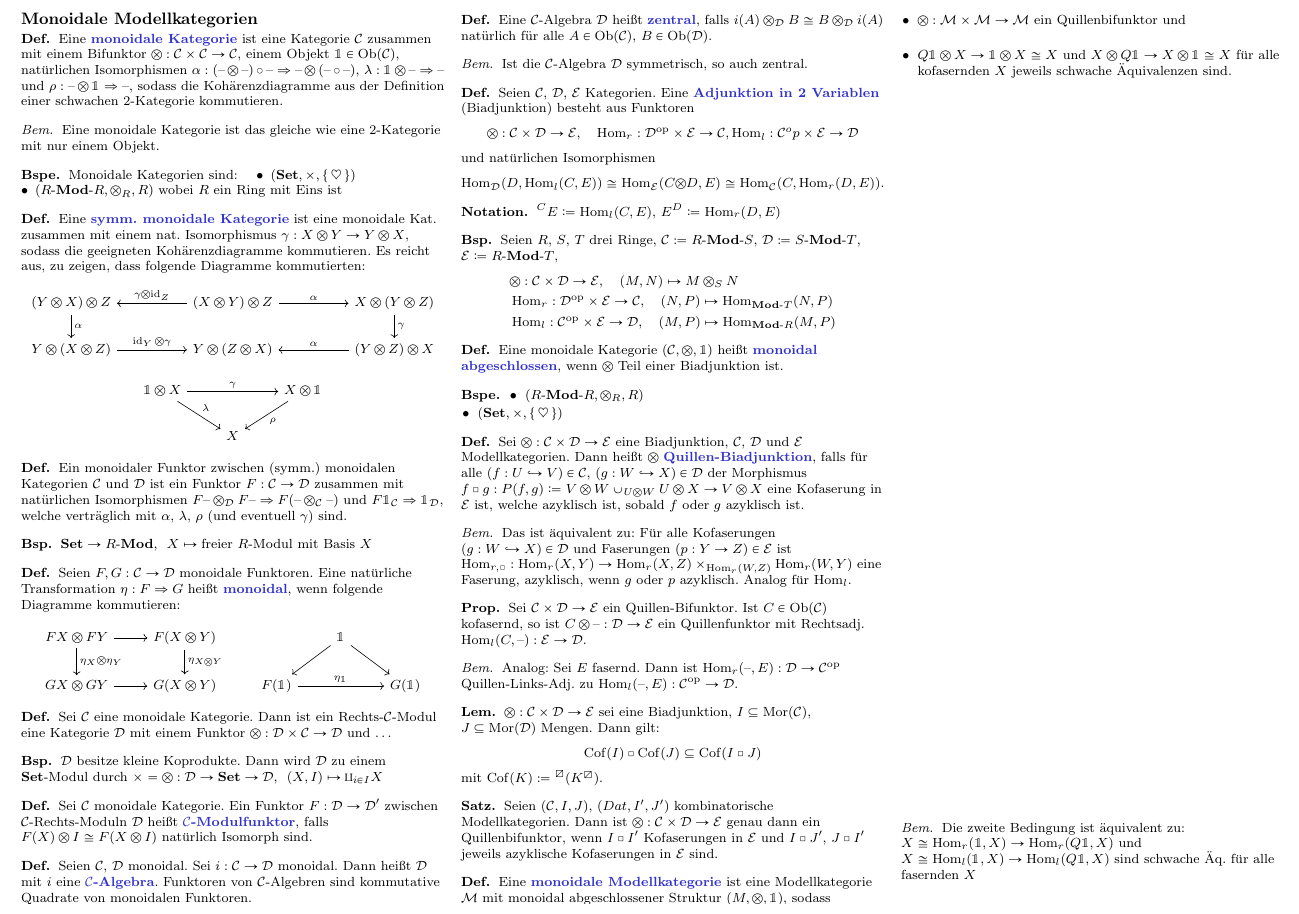
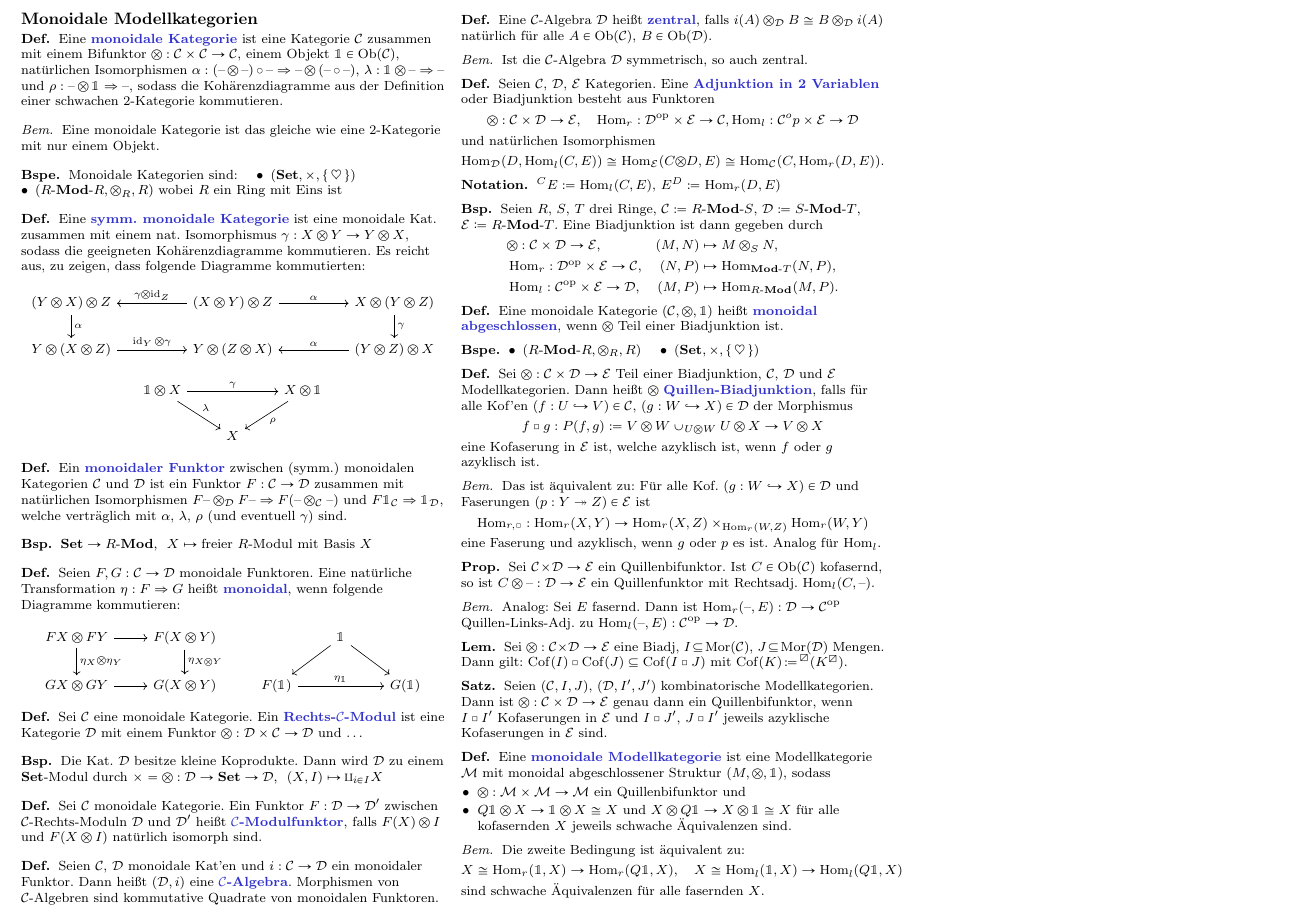
Before and after one commit to timjb/uni-spicker, a LaTeX document (modellkategorien.tex): part of page 6 of 7, cut so that both start at the same text. Compiled offline with pdfLaTeX.

Commit message:
Modellkategorien: Weitere Verbesserungen in letzter Vorlesung

```diff
--- a/modellkategorien.tex
+++ b/modellkategorien.tex
@@ -1175,7 +1175,7 @@
 % Ausgelassen: Beispiel: Supervektorräume
 
 \begin{defn}
-  Ein monoidaler Funktor zwischen (symm.) monoidalen Kategorien $\Cat$ und $\Dat$ ist ein Funktor $F : \Cat \to \Dat$ zusammen mit natürlichen Isomorphismen $F \blank \otimes_\Dat F \blank \Rightarrow F (\blank \otimes_\Cat \blank)$ und $F \UnitOb_\Cat \Rightarrow \UnitOb_\Dat$, welche verträglich mit $\alpha$, $\lambda$, $\rho$ (und eventuell $\gamma$) sind.
+  Ein \emph{monoidaler Funktor} zwischen (symm.) monoidalen Kategorien $\Cat$ und $\Dat$ ist ein Funktor $F : \Cat \to \Dat$ zusammen mit natürlichen Isomorphismen $F \blank \otimes_\Dat F \blank \Rightarrow F (\blank \otimes_\Cat \blank)$ und $F \UnitOb_\Cat \Rightarrow \UnitOb_\Dat$, welche verträglich mit $\alpha$, $\lambda$, $\rho$ (und eventuell $\gamma$) sind.
 \end{defn}
 
 \begin{bsp}
@@ -1192,21 +1192,22 @@
 \end{defn}
 
 \begin{defn}
-  Sei $\Cat$ eine monoidale Kategorie. Dann ist ein Rechts-$\Cat$-Modul eine Kategorie $\Dat$ mit einem Funktor $\otimes : \Dat \times \Cat \to \Dat$ und \ldots
+  Sei $\Cat$ eine monoidale Kategorie. Ein \emph{Rechts-$\Cat$-Modul} ist eine Kategorie $\Dat$ mit einem Funktor $\otimes : \Dat \times \Cat \to \Dat$ und \ldots
 \end{defn}
 
 \begin{bsp}
-  $\Dat$ besitze kleine Koprodukte. Dann wird $\Dat$ zu einem $\SetC$-Modul durch $\times = \otimes : \Dat \to \SetC \to \Dat, \enspace (X, I) \mapsto \amalg_{i \in I} X$
+  Die Kat. $\Dat$ besitze kleine Koprodukte.
+  Dann wird $\Dat$ zu einem $\SetC$-Modul durch $\times = \otimes : \Dat \to \SetC \to \Dat, \enspace (X, I) \mapsto \amalg_{i \in I} X$
 \end{bsp}
 
 \begin{defn}
-  Sei $\Cat$ monoidale Kategorie. Ein Funktor $F : \Dat \to \Dat'$ zwischen $\Cat$-Rechts-Moduln $\Dat$ heißt \emph{$\Cat$-Modulfunktor}, falls $F(X) \otimes I \cong F(X \otimes I)$ natürlich Isomorph sind.
+  Sei $\Cat$ monoidale Kategorie. Ein Funktor $F : \Dat \to \Dat'$ zwischen $\Cat$-Rechts-Moduln $\Dat$ und $\Dat'$ heißt \emph{$\Cat$-Modulfunktor}, falls $F(X) \otimes I$ und $F(X \otimes I)$ natürlich isomorph sind.
 \end{defn}
 
 \begin{defn}
-  Seien $\Cat$, $\Dat$ monoidal. Sei $i : \Cat \to \Dat$ monoidal. Dann heißt $\Dat$ mit $i$ eine \emph{$\Cat$-Algebra}.
-  Funktoren von $\Cat$-Algebren sind kommutative Quadrate von monoidalen Funktoren.
-  % TODO: stimmt der letzte Satz?
+  Seien $\Cat$, $\Dat$ monoidale Kat'en und $i : \Cat \to \Dat$ ein monoidaler Funktor.
+  Dann heißt $(\Dat, i)$ eine \emph{$\Cat$-Algebra}.
+  Morphismen von $\Cat$-Algebren sind kommutative Quadrate von monoidalen Funktoren.
 \end{defn}
 
 % Ausgelassen: alle Definitionen mit symmetrisch
@@ -1220,7 +1221,7 @@
 \end{bem}
 
 \begin{defn}
-  Seien $\Cat$, $\Dat$, $\Eat$ Kategorien. Eine \emph{Adjunktion in 2 Variablen} (Biadjunktion) besteht aus Funktoren
+  Seien $\Cat$, $\Dat$, $\Eat$ Kategorien. Eine \emph{Adjunktion in 2 Variablen} oder Biadjunktion besteht aus Funktoren
   \[
     \otimes : \Cat \times \Dat \to \Eat, \quad
     \Hom_r : \Dat^\op \times \Eat \to \Cat,
@@ -1238,12 +1239,12 @@
 \end{nota}
 
 \begin{bsp}
-  Seien $R$, $S$, $T$ drei Ringe, $\Cat \coloneqq \BMod{R}{S}$, $\Dat \coloneqq \BMod{S}{T}$, $\Eat \coloneqq \BMod{R}{T}$,
-  \begin{align*}
-    & \otimes : \Cat \times \Dat \to \Eat, \quad (M, N) \mapsto M \otimes_S N \\
-    & \Hom_r : \Dat^\op \times \Eat \to \Cat, \quad (N, P) \mapsto \Hom_{\RMod{T}}(N, P) \\
-    & \Hom_l : \Cat^\op \times \Eat \to \Dat, \quad (M, P) \mapsto \Hom_{\RMod{R}}(M, P)
-  \end{align*}
+  Seien $R$, $S$, $T$ drei Ringe, $\Cat \coloneqq \BMod{R}{S}$, $\Dat \coloneqq \BMod{S}{T}$, $\Eat \coloneqq \BMod{R}{T}$. Eine Biadjunktion ist dann gegeben durch
+  \begin{alignat*}{3}
+    & \otimes : \Cat \times \Dat \to \Eat, \quad & (M, N) & \mapsto M \otimes_S N, \\
+    & \Hom_r : \Dat^\op \times \Eat \to \Cat, \quad & (N, P) & \mapsto \Hom_{\RMod{T}}(N, P), \\
+    & \Hom_l : \Cat^\op \times \Eat \to \Dat, \quad & (M, P) & \mapsto \Hom_{\LMod{R}}(M, P).
+  \end{alignat*}
 \end{bsp}
 
 \begin{defn}
@@ -1251,28 +1252,31 @@
 \end{defn}
 
 \begin{bspe}
-  \begin{itemize}
-    \item $(\BMod{R}{R}, \otimes_R, R)$
-    \item $(\SetC, \times, \LonelyHeart)$
-  \end{itemize}
+  \inlineitem{$(\BMod{R}{R}, \otimes_R, R)$} \quad
+  \inlineitem{$(\SetC, \times, \LonelyHeart)$}
 \end{bspe}
 
 % Ausgelassen: Gegenbeispiel: Topologische Räume
 % Aber es funktioniert: kompakt erzeugte schwach-Hausdorff-Räume
 
 \begin{defn}
-  Sei $\otimes : \Cat \times \Dat \to \Eat$ eine Biadjunktion, $\Cat$, $\Dat$ und $\Eat$ Modellkategorien.
-  Dann heißt $\otimes$ \emph{Quillen-Biadjunktion}, falls für alle $(f : U \hookrightarrow V) \in \Cat$, $(g : W \hookrightarrow X) \in \Dat$ der Morphismus $f \square g : P(f, g) \coloneqq V \otimes W \cup_{U \otimes W} U \otimes X \to V \otimes X$ eine Kofaserung in $\Eat$ ist, welche azyklisch ist, sobald $f$ oder $g$ azyklisch ist.
+  Sei $\otimes : \Cat \times \Dat \to \Eat$ Teil einer Biadjunktion, $\Cat$, $\Dat$ und $\Eat$ Modellkategorien.
+  Dann heißt $\otimes$ \emph{Quillen-Biadjunktion}, falls für alle Kof'en $(f : U \hookrightarrow V) \in \Cat$, $(g : W \hookrightarrow X) \in \Dat$ der Morphismus
+  \[ f \square g : P(f, g) \coloneqq V \otimes W \cup_{U \otimes W} U \otimes X \to V \otimes X \]
+  eine Kofaserung in $\Eat$ ist, welche azyklisch ist, wenn $f$ oder $g$ azyklisch ist.
 \end{defn}
 
 \begin{bem}
   Das ist äquivalent zu:
-  Für alle Kofaserungen $(g : W \hookrightarrow X) \in \Dat$ und Faserungen $(p : Y \to Z) \in \Eat$ ist $\Hom_{r,\square} : \Hom_r(X, Y) \to \Hom_r(X, Z) \times_{\Hom_r(W, Z)} \Hom_r(W, Y)$ eine Faserung, azyklisch, wenn $g$ oder $p$ azyklisch. Analog für $\Hom_l$.
+  Für alle Kof. $(g : W \hookrightarrow X) \in \Dat$ und Faserungen $(p : Y \twoheadrightarrow Z) \in \Eat$ ist
+  \[ \Hom_{r,\square} : \Hom_r(X, Y) \to \Hom_r(X, Z) \times_{\Hom_r(W, Z)} \Hom_r(W, Y) \]
+  eine Faserung und azyklisch, wenn $g$ oder $p$ es ist.
+  Analog für $\Hom_l$.
 \end{bem}
 
 \begin{prop}
-  Sei $\Cat \times \Dat \to \Eat$ ein Quillen-Bifunktor.
-  Ist $C \in \Ob(\Cat)$ kofasernd, so ist $C \otimes \blank : \Dat \to \Eat$ ein Quillenfunktor mit Rechtsadj. $\Hom_l(C, \blank) : \Eat \to \Dat$.
+  Sei $\Cat \!\times\! \Dat \to \Eat$ ein Quillenbifunktor.
+  Ist $C \in \Ob(\Cat)$ kofasernd, so ist $C \otimes \blank : \Dat \to \Eat$ ein Quillenfunktor mit Rechtsadj. $\Hom_l(C, \blank)$.
 \end{prop}
 
 \begin{bem}
@@ -1281,13 +1285,14 @@
 \end{bem}
 
 \begin{lem}
-  $\otimes : \Cat \times \Dat \to \Eat$ sei eine Biadjunktion, $I \subseteq \Mor(\Cat)$, $J \subseteq \Mor(\Dat)$ Mengen. Dann gilt:
-  \[ \Coff(I) \square \Coff(J) \subseteq \Coff(I \square J) \]
-  mit $\Coff(K) \coloneqq \prescript{\lhhe}{} (K^\lhhe)$.
+  Sei $\otimes : \Cat \!\times\! \Dat \to \Eat$ eine Biadj, $I \!\subseteq\! \Mor(\Cat)$, $J \!\subseteq\! \Mor(\Dat)$ Mengen. \\
+  Dann gilt:
+  $\Coff(I) \square \Coff(J) \subseteq \Coff(I \square J)$
+  mit $\Coff(K) \!\coloneqq\! \prescript{\lhhe}{} (K^\lhhe)$.
 \end{lem}
 
 \begin{satz}
-  Seien $(\Cat, I, J)$, $(Dat, I', J')$ kombinatorische Modellkategorien.
+  Seien $(\Cat, I, J)$, $(\Dat, I', J')$ kombinatorische Modellkategorien. \\
   Dann ist $\otimes : \Cat \times \Dat \to \Eat$ genau dann ein Quillenbifunktor, wenn $I \square I'$ Kofaserungen in $\Eat$ und $I \square J'$, $J \square I'$ jeweils azyklische Kofaserungen in $\Eat$ sind.
 \end{satz}
 
@@ -1300,7 +1305,12 @@
 \end{defn}
 
 \begin{bem}
-  Die zweite Bedingung ist äquivalent zu: $X \cong \Hom_r(\UnitOb, X) \to \Hom_r(Q \UnitOb, X)$ und $X \cong \Hom_l(\UnitOb, X) \to \Hom_l(Q \UnitOb, X)$ sind schwache Äq. für alle fasernden $X$
+  Die zweite Bedingung ist äquivalent zu:
+  \[
+    X \cong \Hom_r(\UnitOb, X) \to \Hom_r(Q \UnitOb, X), \quad
+    X \cong \Hom_l(\UnitOb, X) \to \Hom_l(Q \UnitOb, X)
+  \]
+  sind schwache Äquivalenzen für alle fasernden $X$.
 \end{bem}
 
 % TODO: Scheibenkategorien als Modellkategorien
```
Also changed, not shown: modellkategorien.pdf, modellkategorien.tex (8 more changed lines).
